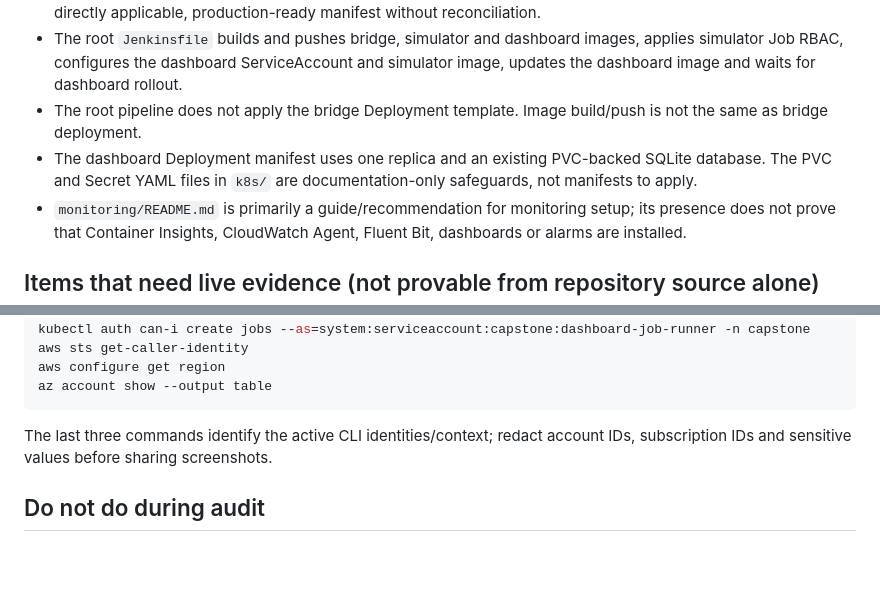
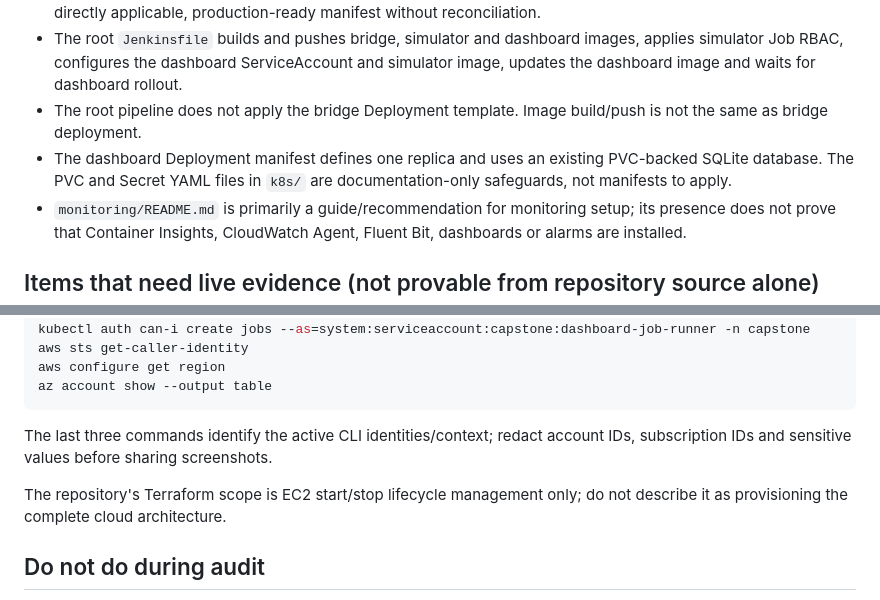
Before and after one commit to nachikulkarni4115-cell/industrial-maintenance-dashboard, a Markdown page: DEPLOYMENT_NOTES.md, 2 parts joined by grey strips. Drawn GitHub-style; blank space fills up the shorter version.

Commit message:
docs: align DEPLOYMENT_NOTES.md with implementation

```diff
--- a/DEPLOYMENT_NOTES.md
+++ b/DEPLOYMENT_NOTES.md
@@ -14,7 +14,7 @@ This document distinguishes repository-defined behavior from live-environment fa
 - The bridge Kubernetes YAML is a template with placeholder image/Secret names. It must not be described as a directly applicable, production-ready manifest without reconciliation.
 - The root `Jenkinsfile` builds and pushes bridge, simulator and dashboard images, applies simulator Job RBAC, configures the dashboard ServiceAccount and simulator image, updates the dashboard image and waits for dashboard rollout.
 - The root pipeline does not apply the bridge Deployment template. Image build/push is not the same as bridge deployment.
-- The dashboard Deployment manifest uses one replica and an existing PVC-backed SQLite database. The PVC and Secret YAML files in `k8s/` are documentation-only safeguards, not manifests to apply.
+- The dashboard Deployment manifest defines one replica and uses an existing PVC-backed SQLite database. The PVC and Secret YAML files in `k8s/` are documentation-only safeguards, not manifests to apply.
 - `monitoring/README.md` is primarily a guide/recommendation for monitoring setup; its presence does not prove that Container Insights, CloudWatch Agent, Fluent Bit, dashboards or alarms are installed.
 
 ## Items that need live evidence (not provable from repository source alone)
@@ -52,6 +52,8 @@ az account show --output table
 
 The last three commands identify the active CLI identities/context; redact account IDs, subscription IDs and sensitive values before sharing screenshots.
 
+The repository's Terraform scope is EC2 start/stop lifecycle management only; do not describe it as provisioning the complete cloud architecture.
+
 ## Do not do during audit
 
 - Do not restart or redeploy the live application merely to test documentation.
```
